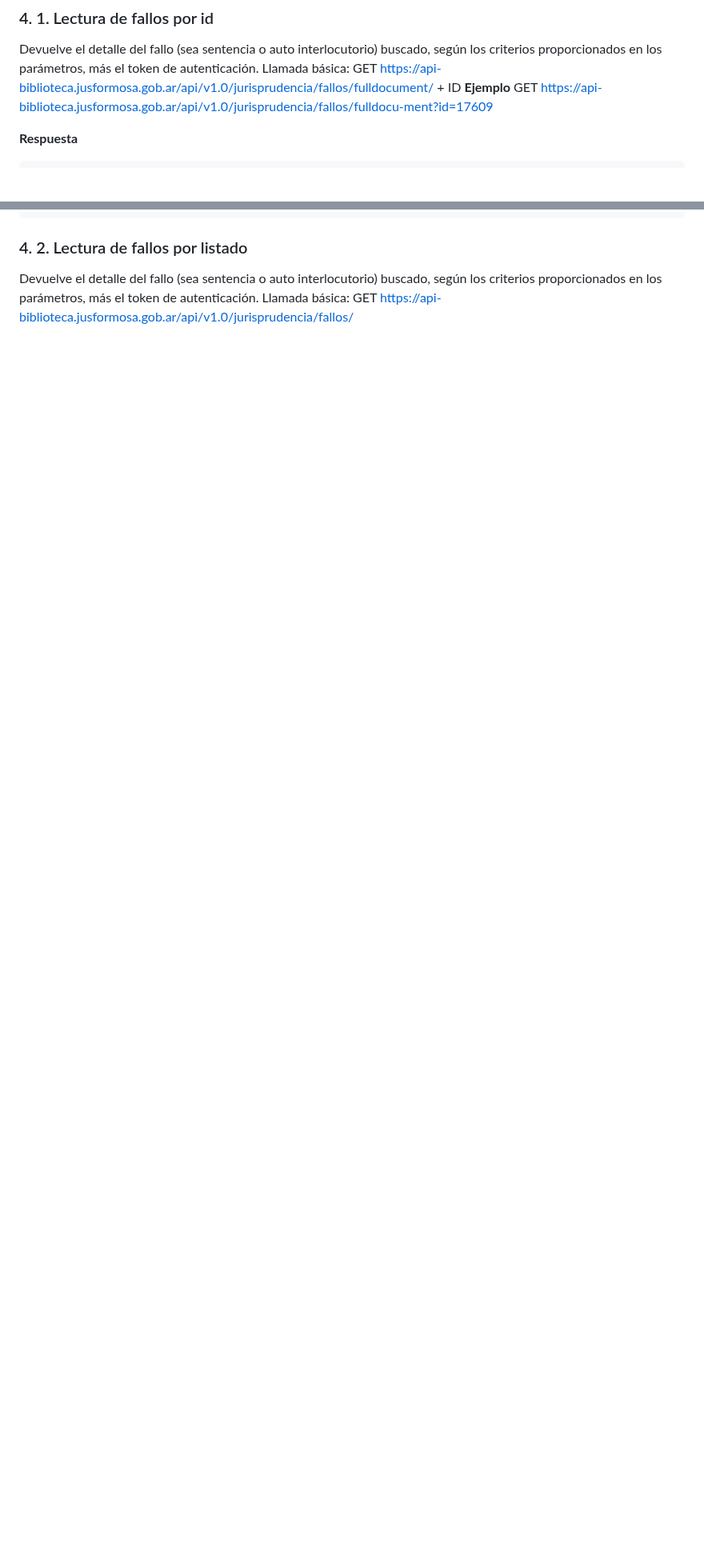
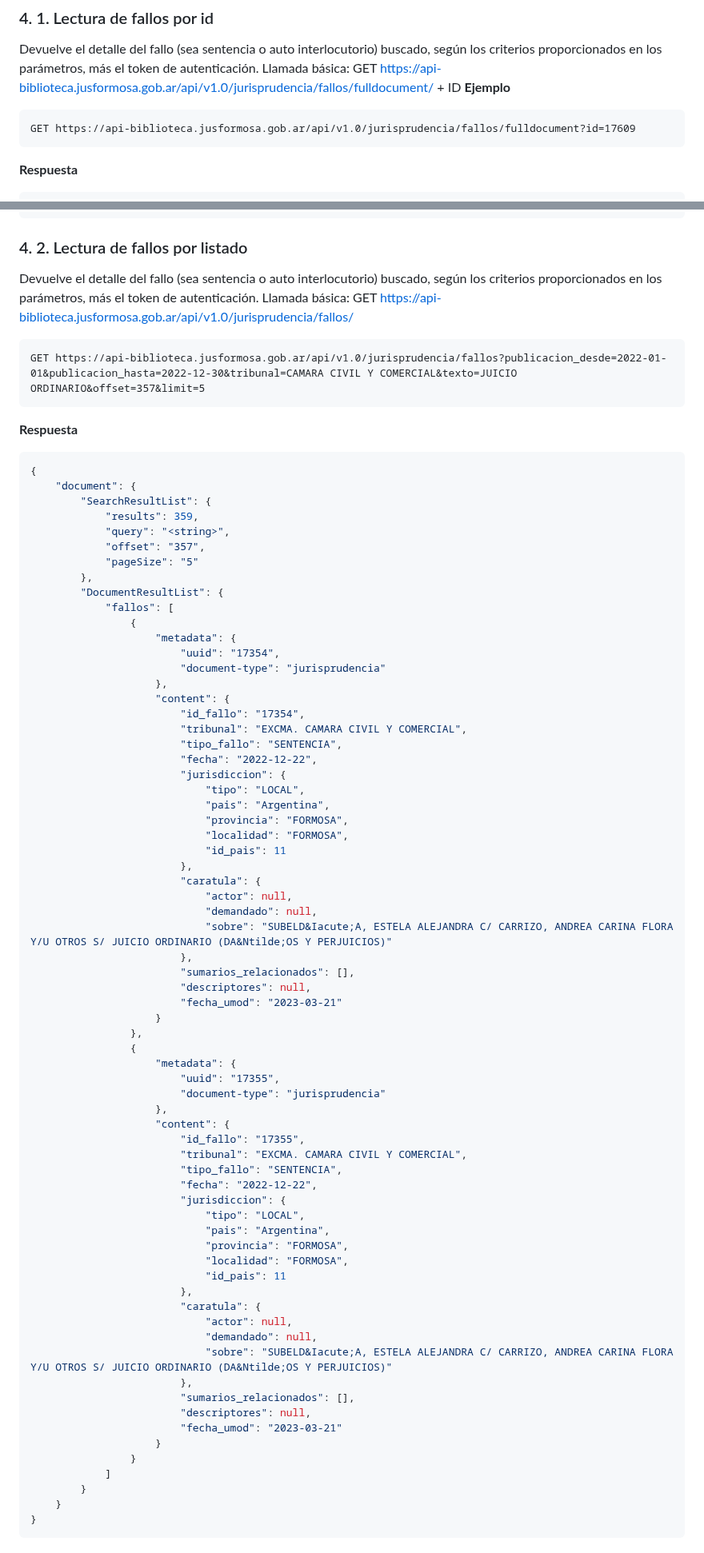
Before and after one commit to melodiromero/backend-jurisprudencia-fsa, a Markdown page: README.md, 2 parts joined by grey strips. Shown at 80% size. Drawn GitHub-style; blank space fills up the shorter version.

Commit message:
CAMBIOS README

````diff
--- a/README.md
+++ b/README.md
@@ -65,7 +65,10 @@ Todas las peticiones pueden tener los siguientes posibles códigos HTTP de respu
 Devuelve el detalle del fallo (sea sentencia o auto interlocutorio) buscado, según los criterios proporcionados en los parámetros, más el token de autenticación.
 Llamada básica: GET https://api-biblioteca.jusformosa.gob.ar/api/v1.0/jurisprudencia/fallos/fulldocument/ + ID
 **Ejemplo**
-GET https://api-biblioteca.jusformosa.gob.ar/api/v1.0/jurisprudencia/fallos/fulldocu-ment?id=17609
+```html
+GET https://api-biblioteca.jusformosa.gob.ar/api/v1.0/jurisprudencia/fallos/fulldocument?id=17609
+```
+
 
 **Respuesta**
 ```json
@@ -138,3 +141,80 @@ GET https://api-biblioteca.jusformosa.gob.ar/api/v1.0/jurisprudencia/fallos/full
 ### 4. 2. Lectura de fallos por listado
 Devuelve el detalle del fallo (sea sentencia o auto interlocutorio) buscado, según los criterios proporcionados en los parámetros, más el token de autenticación.
 Llamada básica: GET https://api-biblioteca.jusformosa.gob.ar/api/v1.0/jurisprudencia/fallos/
+
+```html
+GET https://api-biblioteca.jusformosa.gob.ar/api/v1.0/jurisprudencia/fallos?publicacion_desde=2022-01-01&publicacion_hasta=2022-12-30&tribunal=CAMARA CIVIL Y COMERCIAL&texto=JUICIO ORDINARIO&offset=357&limit=5
+```
+
+
+**Respuesta**
+```json
+{
+    "document": {
+        "SearchResultList": {
+            "results": 359,
+            "query": "<string>",
+            "offset": "357",
+            "pageSize": "5"
+        },
+        "DocumentResultList": {
+            "fallos": [
+                {
+                    "metadata": {
+                        "uuid": "17354",
+                        "document-type": "jurisprudencia"
+                    },
+                    "content": {
+                        "id_fallo": "17354",
+                        "tribunal": "EXCMA. CAMARA CIVIL Y COMERCIAL",
+                        "tipo_fallo": "SENTENCIA",
+                        "fecha": "2022-12-22",
+                        "jurisdiccion": {
+                            "tipo": "LOCAL",
+                            "pais": "Argentina",
+                            "provincia": "FORMOSA",
+                            "localidad": "FORMOSA",
+                            "id_pais": 11
+                        },
+                        "caratula": {
+                            "actor": null,
+                            "demandado": null,
+                            "sobre": "SUBELD&Iacute;A, ESTELA ALEJANDRA C/ CARRIZO, ANDREA CARINA FLORA Y/U OTROS S/ JUICIO ORDINARIO (DA&Ntilde;OS Y PERJUICIOS)"
+                        },
+                        "sumarios_relacionados": [],
+                        "descriptores": null,
+                        "fecha_umod": "2023-03-21"
+                    }
+                },
+                {
+                    "metadata": {
+                        "uuid": "17355",
+                        "document-type": "jurisprudencia"
+                    },
+                    "content": {
+                        "id_fallo": "17355",
+                        "tribunal": "EXCMA. CAMARA CIVIL Y COMERCIAL",
+                        "tipo_fallo": "SENTENCIA",
+                        "fecha": "2022-12-22",
+                        "jurisdiccion": {
+                            "tipo": "LOCAL",
+                            "pais": "Argentina",
+                            "provincia": "FORMOSA",
+                            "localidad": "FORMOSA",
+                            "id_pais": 11
+                        },
+                        "caratula": {
+                            "actor": null,
+                            "demandado": null,
+                            "sobre": "SUBELD&Iacute;A, ESTELA ALEJANDRA C/ CARRIZO, ANDREA CARINA FLORA Y/U OTROS S/ JUICIO ORDINARIO (DA&Ntilde;OS Y PERJUICIOS)"
+                        },
+                        "sumarios_relacionados": [],
+                        "descriptores": null,
+                        "fecha_umod": "2023-03-21"
+                    }
+                }
+            ]
+        }
+    }
+}
+```
````
